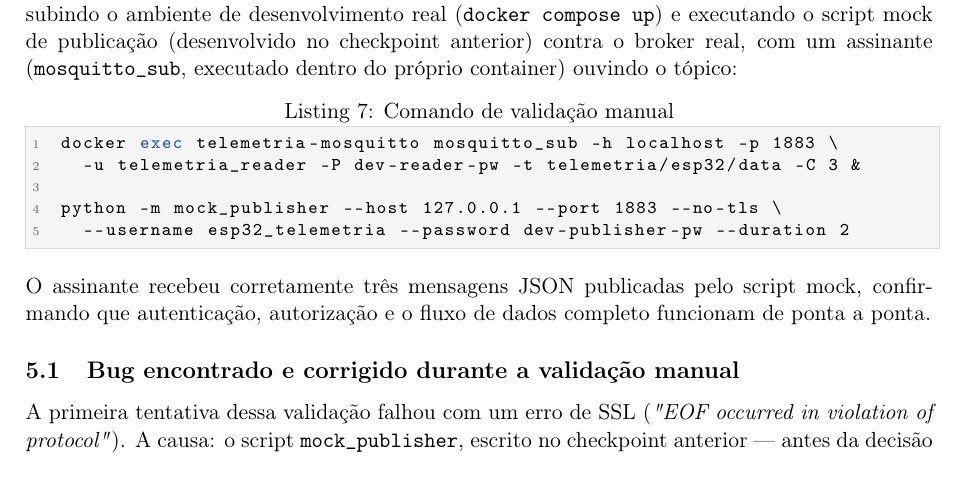
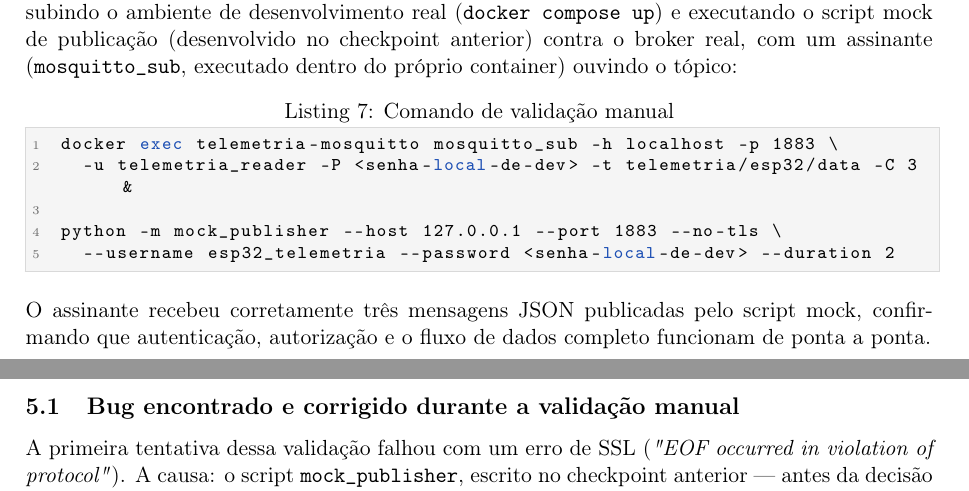
Before and after one commit to ThallesNonato1123/TelemetriaMqtt-v2, a LaTeX paper (docs/checkpoint-03-docker-mosquitto.tex): part of page 6 of 7 before the commit and two parts of pages 6 and 7 of 7 after it, the two joined at a grey line, cut so that both start at the same text. Compiled offline with pdfLaTeX.

Commit message:
Higiene antes de tornar o repo público: remove senhas de dev dos PDFs
docs/checkpoint-03 e checkpoint-04 tinham as senhas de desenvolvimento
(dev-publisher-pw/dev-reader-pw) literais nos exemplos de comando de
validação manual. Baixo risco real (broker só em 127.0.0.1, nunca
exposto; arquivo passwd real já é gitignored), mas trocado por
placeholder genérico já que o repositório vai ficar público no GitHub.

Também ignora artefatos auxiliares de compilação LaTeX em docs/
(.aux/.log/.out/.toc/.fls/.fdb_latexmk).

Co-Authored-By: Claude Sonnet 5 <noreply@anthropic.com>

```diff
--- a/docs/checkpoint-03-docker-mosquitto.tex
+++ b/docs/checkpoint-03-docker-mosquitto.tex
@@ -261,10 +261,10 @@ Além dos testes automatizados, o comportamento completo do sistema foi validado
 
 \begin{lstlisting}[language=bash,caption={Comando de validação manual}]
 docker exec telemetria-mosquitto mosquitto_sub -h localhost -p 1883 \
-  -u telemetria_reader -P dev-reader-pw -t telemetria/esp32/data -C 3 &
+  -u telemetria_reader -P <senha-local-de-dev> -t telemetria/esp32/data -C 3 &
 
 python -m mock_publisher --host 127.0.0.1 --port 1883 --no-tls \
-  --username esp32_telemetria --password dev-publisher-pw --duration 2
+  --username esp32_telemetria --password <senha-local-de-dev> --duration 2
 \end{lstlisting}
 
 O assinante recebeu corretamente três mensagens JSON publicadas pelo script mock, confirmando que autenticação, autorização e o fluxo de dados completo funcionam de ponta a ponta.
```
Also changed, not shown: docs/checkpoint-04-ingestion.tex (+2 -2 lines), docs/checkpoint-03-docker-mosquitto.pdf, docs/checkpoint-04-ingestion.pdf, 1 other file.
